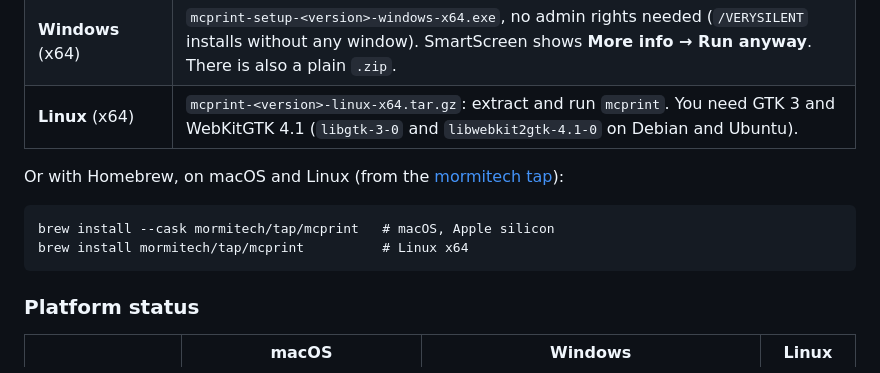
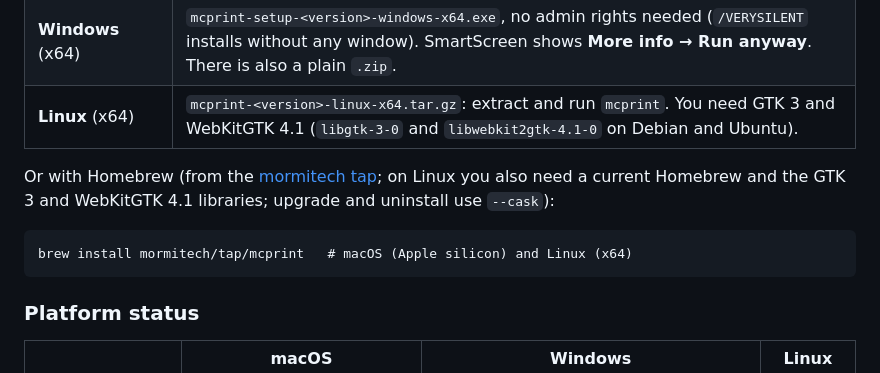
Before and after one commit to mormitech/mcprint, a Markdown page: README.md, the part around the change. Drawn GitHub-style.

Commit message:
README: one Homebrew command for macOS and Linux

````diff
--- a/README.md
+++ b/README.md
@@ -44,11 +44,10 @@ mcPrint is an **early preview**. Download it from the [latest release](https://g
 | **Windows** (x64) | `mcprint-setup-<version>-windows-x64.exe`, no admin rights needed (`/VERYSILENT` installs without any window). SmartScreen shows **More info → Run anyway**. There is also a plain `.zip`. |
 | **Linux** (x64) | `mcprint-<version>-linux-x64.tar.gz`: extract and run `mcprint`. You need GTK 3 and WebKitGTK 4.1 (`libgtk-3-0` and `libwebkit2gtk-4.1-0` on Debian and Ubuntu). |
 
-Or with Homebrew, on macOS and Linux (from the [mormitech tap](https://github.com/mormitech/homebrew-tap)):
+Or with Homebrew (from the [mormitech tap](https://github.com/mormitech/homebrew-tap); on Linux you also need a current Homebrew and the GTK 3 and WebKitGTK 4.1 libraries; upgrade and uninstall use `--cask`):
 
 ```
-brew install --cask mormitech/tap/mcprint   # macOS, Apple silicon
-brew install mormitech/tap/mcprint          # Linux x64
+brew install mormitech/tap/mcprint   # macOS (Apple silicon) and Linux (x64)
 ```
 
 ### Platform status
````
